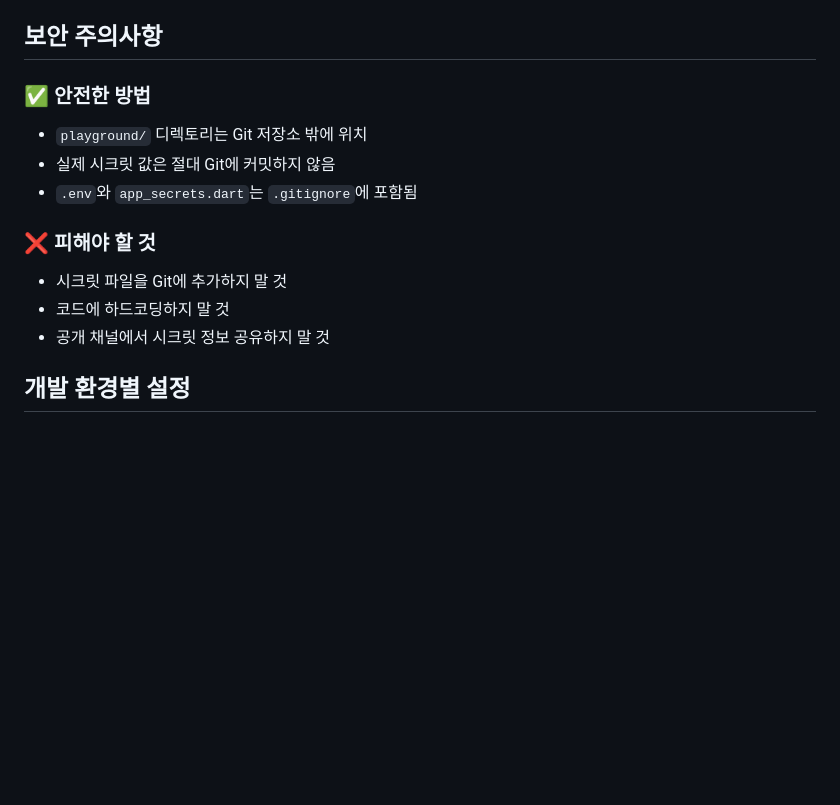
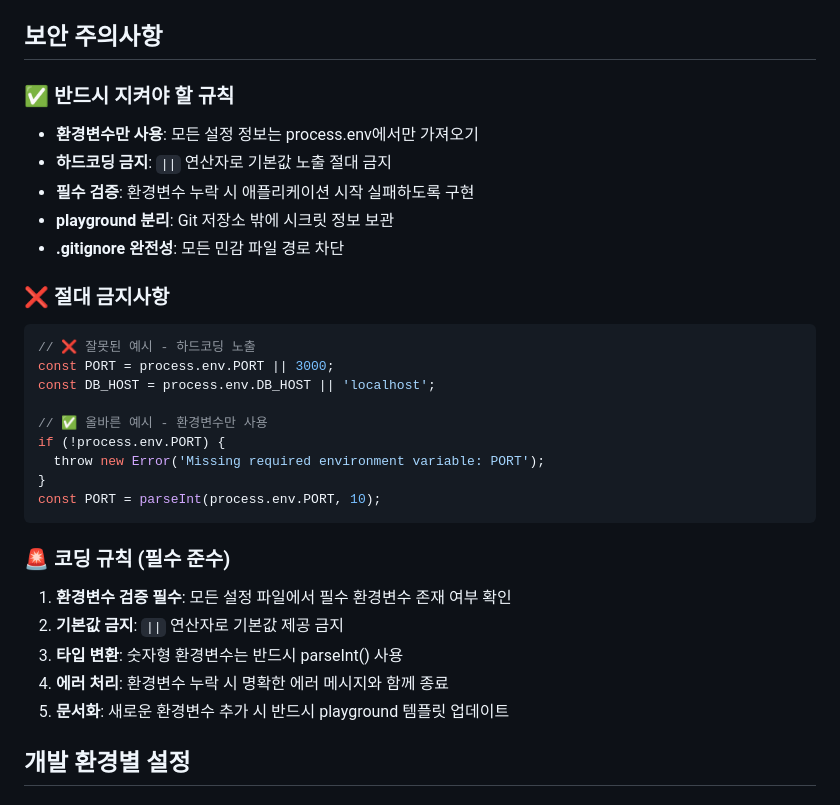
Before and after one commit to pnci1029/GNGM, a Markdown page: docs/secrets-management.md, the part around the change. Drawn GitHub-style; blank space fills up the shorter version.

Commit message:
[ROOT] secret

````diff
--- a/docs/secrets-management.md
+++ b/docs/secrets-management.md
@@ -114,15 +114,32 @@ node sync-secrets.js help       # 도움말 표시
 
 ## 보안 주의사항
 
-### ✅ 안전한 방법
-- `playground/` 디렉토리는 Git 저장소 밖에 위치
-- 실제 시크릿 값은 절대 Git에 커밋하지 않음
-- `.env`와 `app_secrets.dart`는 `.gitignore`에 포함됨
+### ✅ 반드시 지켜야 할 규칙
+- **환경변수만 사용**: 모든 설정 정보는 process.env에서만 가져오기
+- **하드코딩 금지**: `||` 연산자로 기본값 노출 절대 금지
+- **필수 검증**: 환경변수 누락 시 애플리케이션 시작 실패하도록 구현
+- **playground 분리**: Git 저장소 밖에 시크릿 정보 보관
+- **.gitignore 완전성**: 모든 민감 파일 경로 차단
 
-### ❌ 피해야 할 것
-- 시크릿 파일을 Git에 추가하지 말 것
-- 코드에 하드코딩하지 말 것
-- 공개 채널에서 시크릿 정보 공유하지 말 것
+### ❌ 절대 금지사항
+```javascript
+// ❌ 잘못된 예시 - 하드코딩 노출
+const PORT = process.env.PORT || 3000;
+const DB_HOST = process.env.DB_HOST || 'localhost';
+
+// ✅ 올바른 예시 - 환경변수만 사용
+if (!process.env.PORT) {
+  throw new Error('Missing required environment variable: PORT');
+}
+const PORT = parseInt(process.env.PORT, 10);
+```
+
+### 🚨 코딩 규칙 (필수 준수)
+1. **환경변수 검증 필수**: 모든 설정 파일에서 필수 환경변수 존재 여부 확인
+2. **기본값 금지**: `||` 연산자로 기본값 제공 금지
+3. **타입 변환**: 숫자형 환경변수는 반드시 parseInt() 사용
+4. **에러 처리**: 환경변수 누락 시 명확한 에러 메시지와 함께 종료
+5. **문서화**: 새로운 환경변수 추가 시 반드시 playground 템플릿 업데이트
 
 ## 개발 환경별 설정
 
````
Also changed, not shown: docs/architecture.md (+8 -1 lines).
